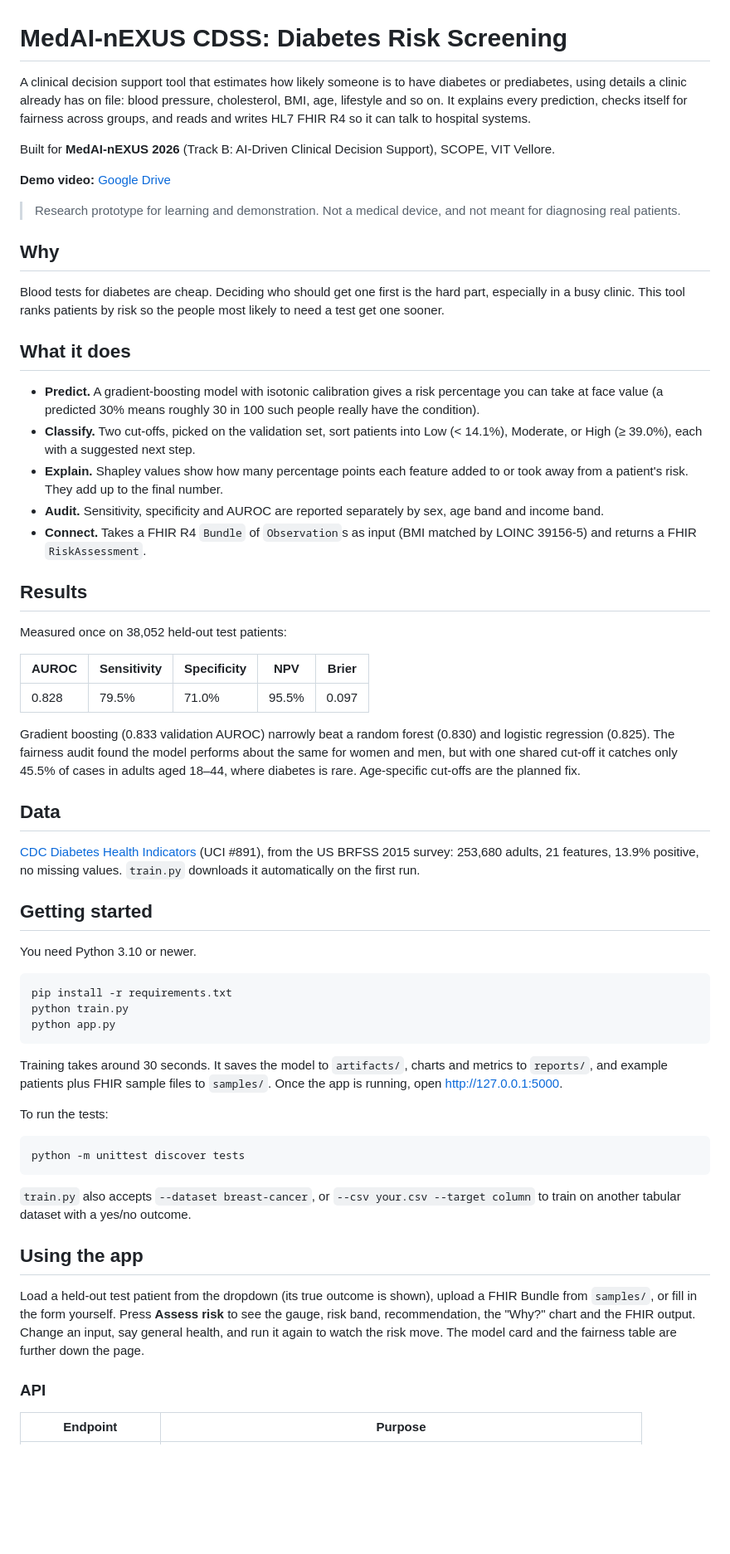
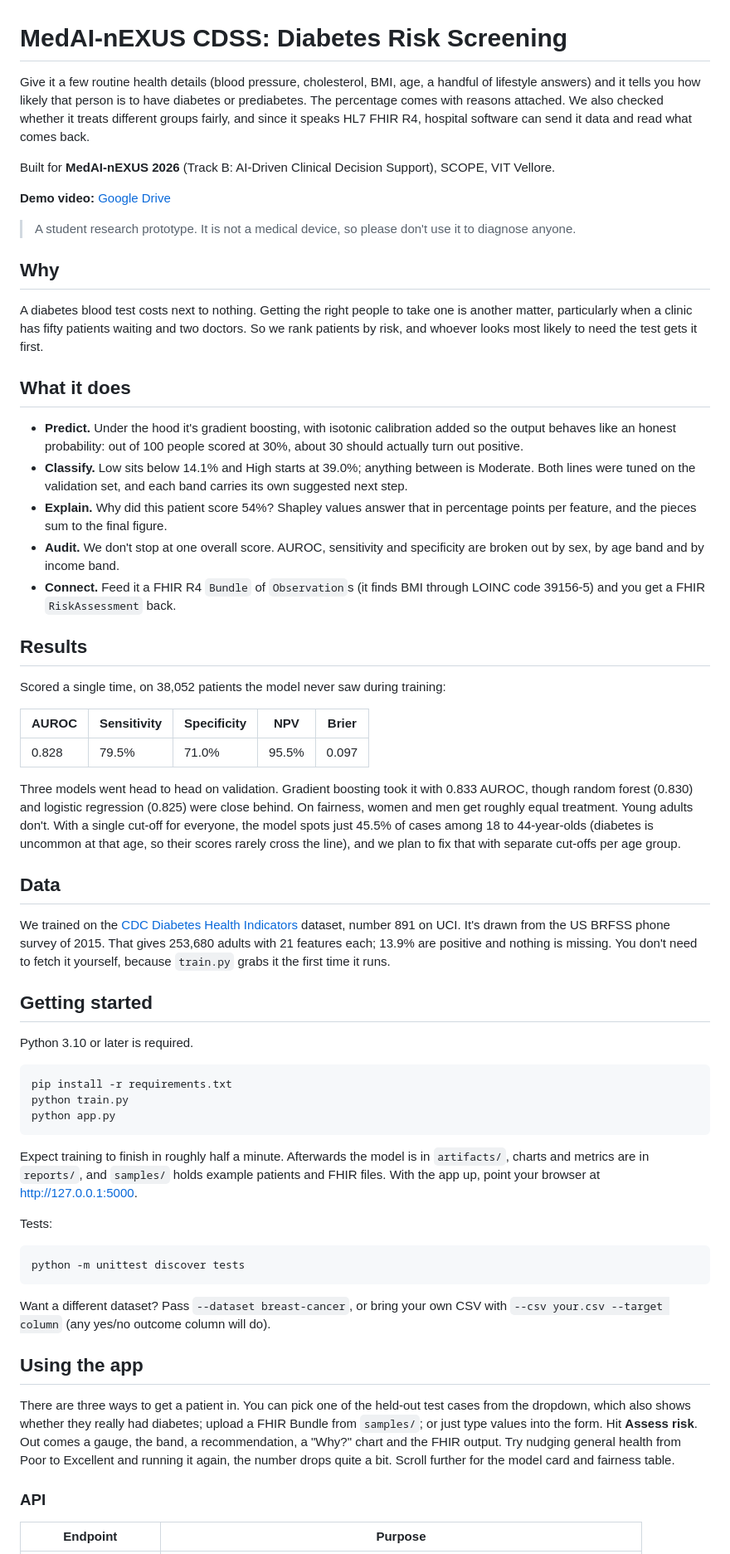
Before and after one commit to parth-05122005/Diabetes-Risk-Screening, a Markdown page: README.md, the part around one of its changes. Shown at 83% size. Drawn GitHub-style; blank space fills up the shorter version.

Commit message:
Reword README

````diff
--- a/README.md
+++ b/README.md
@@ -1,42 +1,42 @@
 # MedAI-nEXUS CDSS: Diabetes Risk Screening
 
-A clinical decision support tool that estimates how likely someone is to have diabetes or prediabetes, using details a clinic already has on file: blood pressure, cholesterol, BMI, age, lifestyle and so on. It explains every prediction, checks itself for fairness across groups, and reads and writes HL7 FHIR R4 so it can talk to hospital systems.
+Give it a few routine health details (blood pressure, cholesterol, BMI, age, a handful of lifestyle answers) and it tells you how likely that person is to have diabetes or prediabetes. The percentage comes with reasons attached. We also checked whether it treats different groups fairly, and since it speaks HL7 FHIR R4, hospital software can send it data and read what comes back.
 
 Built for **MedAI-nEXUS 2026** (Track B: AI-Driven Clinical Decision Support), SCOPE, VIT Vellore.
 
 **Demo video:** [Google Drive](https://drive.google.com/file/d/1kr9XcrdjecHLGDs4pERtti0Mm-rfw0sp/view?usp=sharing)
 
-> Research prototype for learning and demonstration. Not a medical device, and not meant for diagnosing real patients.
+> A student research prototype. It is not a medical device, so please don't use it to diagnose anyone.
 
 ## Why
 
-Blood tests for diabetes are cheap. Deciding who should get one first is the hard part, especially in a busy clinic. This tool ranks patients by risk so the people most likely to need a test get one sooner.
+A diabetes blood test costs next to nothing. Getting the right people to take one is another matter, particularly when a clinic has fifty patients waiting and two doctors. So we rank patients by risk, and whoever looks most likely to need the test gets it first.
 
 ## What it does
 
-- **Predict.** A gradient-boosting model with isotonic calibration gives a risk percentage you can take at face value (a predicted 30% means roughly 30 in 100 such people really have the condition).
-- **Classify.** Two cut-offs, picked on the validation set, sort patients into Low (< 14.1%), Moderate, or High (≥ 39.0%), each with a suggested next step.
-- **Explain.** Shapley values show how many percentage points each feature added to or took away from a patient's risk. They add up to the final number.
-- **Audit.** Sensitivity, specificity and AUROC are reported separately by sex, age band and income band.
-- **Connect.** Takes a FHIR R4 `Bundle` of `Observation`s as input (BMI matched by LOINC 39156-5) and returns a FHIR `RiskAssessment`.
+- **Predict.** Under the hood it's gradient boosting, with isotonic calibration added so the output behaves like an honest probability: out of 100 people scored at 30%, about 30 should actually turn out positive.
+- **Classify.** Low sits below 14.1% and High starts at 39.0%; anything between is Moderate. Both lines were tuned on the validation set, and each band carries its own suggested next step.
+- **Explain.** Why did this patient score 54%? Shapley values answer that in percentage points per feature, and the pieces sum to the final figure.
+- **Audit.** We don't stop at one overall score. AUROC, sensitivity and specificity are broken out by sex, by age band and by income band.
+- **Connect.** Feed it a FHIR R4 `Bundle` of `Observation`s (it finds BMI through LOINC code 39156-5) and you get a FHIR `RiskAssessment` back.
 
 ## Results
 
-Measured once on 38,052 held-out test patients:
+Scored a single time, on 38,052 patients the model never saw during training:
 
 | AUROC | Sensitivity | Specificity | NPV | Brier |
 |---|---|---|---|---|
 | 0.828 | 79.5% | 71.0% | 95.5% | 0.097 |
 
-Gradient boosting (0.833 validation AUROC) narrowly beat a random forest (0.830) and logistic regression (0.825). The fairness audit found the model performs about the same for women and men, but with one shared cut-off it catches only 45.5% of cases in adults aged 18–44, where diabetes is rare. Age-specific cut-offs are the planned fix.
+Three models went head to head on validation. Gradient boosting took it with 0.833 AUROC, though random forest (0.830) and logistic regression (0.825) were close behind. On fairness, women and men get roughly equal treatment. Young adults don't. With a single cut-off for everyone, the model spots just 45.5% of cases among 18 to 44-year-olds (diabetes is uncommon at that age, so their scores rarely cross the line), and we plan to fix that with separate cut-offs per age group.
 
 ## Data
 
-[CDC Diabetes Health Indicators](https://archive.ics.uci.edu/dataset/891/cdc+diabetes+health+indicators) (UCI #891), from the US BRFSS 2015 survey: 253,680 adults, 21 features, 13.9% positive, no missing values. `train.py` downloads it automatically on the first run.
+We trained on the [CDC Diabetes Health Indicators](https://archive.ics.uci.edu/dataset/891/cdc+diabetes+health+indicators) dataset, number 891 on UCI. It's drawn from the US BRFSS phone survey of 2015. That gives 253,680 adults with 21 features each; 13.9% are positive and nothing is missing. You don't need to fetch it yourself, because `train.py` grabs it the first time it runs.
 
 ## Getting started
 
-You need Python 3.10 or newer.
+Python 3.10 or later is required.
 
 ```bash
 pip install -r requirements.txt
@@ -44,19 +44,19 @@ python train.py
 python app.py
 ```
 
-Training takes around 30 seconds. It saves the model to `artifacts/`, charts and metrics to `reports/`, and example patients plus FHIR sample files to `samples/`. Once the app is running, open http://127.0.0.1:5000.
+Expect training to finish in roughly half a minute. Afterwards the model is in `artifacts/`, charts and metrics are in `reports/`, and `samples/` holds example patients and FHIR files. With the app up, point your browser at http://127.0.0.1:5000.
 
-To run the tests:
+Tests:
 
 ```bash
 python -m unittest discover tests
 ```
 
-`train.py` also accepts `--dataset breast-cancer`, or `--csv your.csv --target column` to train on another tabular dataset with a yes/no outcome.
+Want a different dataset? Pass `--dataset breast-cancer`, or bring your own CSV with `--csv your.csv --target column` (any yes/no outcome column will do).
 
 ## Using the app
 
-Load a held-out test patient from the dropdown (its true outcome is shown), upload a FHIR Bundle from `samples/`, or fill in the form yourself. Press **Assess risk** to see the gauge, risk band, recommendation, the "Why?" chart and the FHIR output. Change an input, say general health, and run it again to watch the risk move. The model card and the fairness table are further down the page.
+There are three ways to get a patient in. You can pick one of the held-out test cases from the dropdown, which also shows whether they really had diabetes; upload a FHIR Bundle from `samples/`; or just type values into the form. Hit **Assess risk**. Out comes a gauge, the band, a recommendation, a "Why?" chart and the FHIR output. Try nudging general health from Poor to Excellent and running it again, the number drops quite a bit. Scroll further for the model card and fairness table.
 
 ### API
 
````
Also changed, not shown: other parts of README.md (+1 -1 lines).
